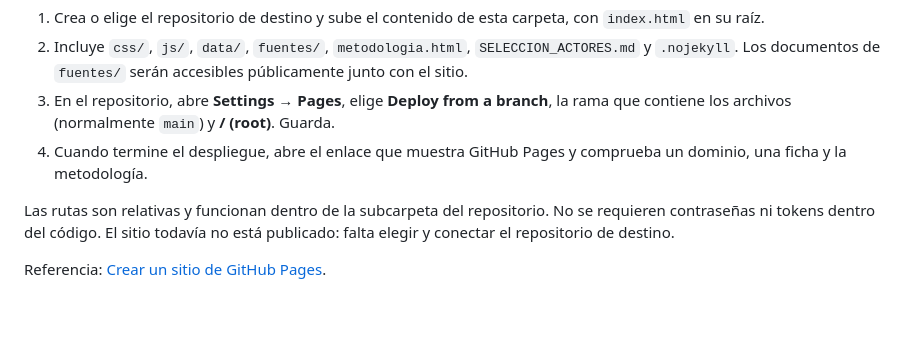
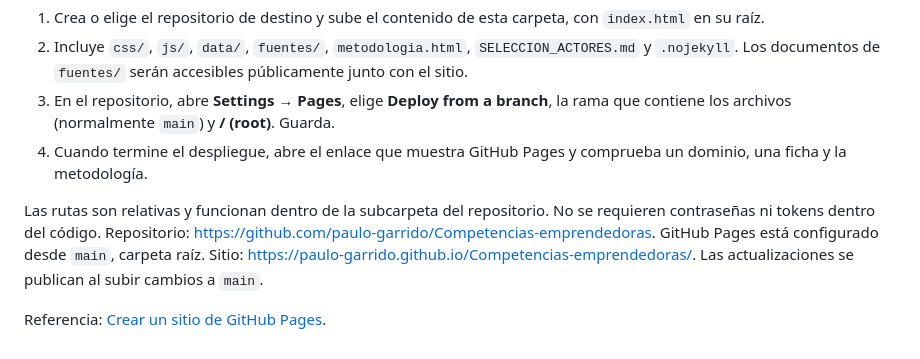
Before and after one commit to paulo-garrido/Competencias-emprendedoras, a Markdown page: README.md, the part around the change. GitHub-like rendering; blank space fills up the shorter version.

Commit message:
Documentar repositorio y dirección de GitHub Pages

```diff
--- a/README.md
+++ b/README.md
@@ -84,6 +84,6 @@ El sitio está preparado para publicarse sin compilación. El archivo `.nojekyll
 3. En el repositorio, abre **Settings → Pages**, elige **Deploy from a branch**, la rama que contiene los archivos (normalmente `main`) y **/ (root)**. Guarda.
 4. Cuando termine el despliegue, abre el enlace que muestra GitHub Pages y comprueba un dominio, una ficha y la metodología.
 
-Las rutas son relativas y funcionan dentro de la subcarpeta del repositorio. No se requieren contraseñas ni tokens dentro del código. El sitio todavía no está publicado: falta elegir y conectar el repositorio de destino.
+Las rutas son relativas y funcionan dentro de la subcarpeta del repositorio. No se requieren contraseñas ni tokens dentro del código. Repositorio: https://github.com/paulo-garrido/Competencias-emprendedoras. GitHub Pages está configurado desde `main`, carpeta raíz. Sitio: https://paulo-garrido.github.io/Competencias-emprendedoras/. Las actualizaciones se publican al subir cambios a `main`.
 
 Referencia: [Crear un sitio de GitHub Pages](https://docs.github.com/en/pages/getting-started-with-github-pages/creating-a-github-pages-site).
```
